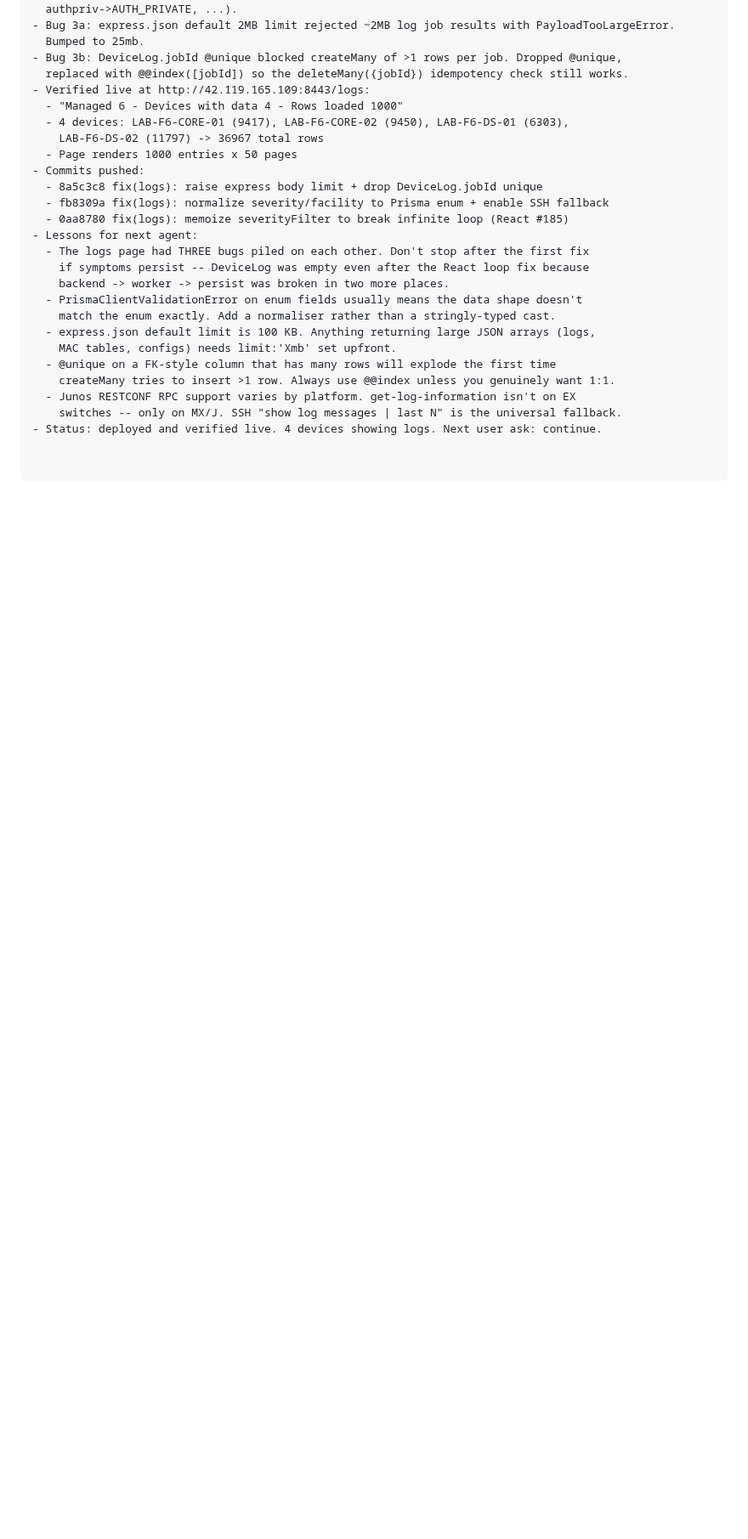
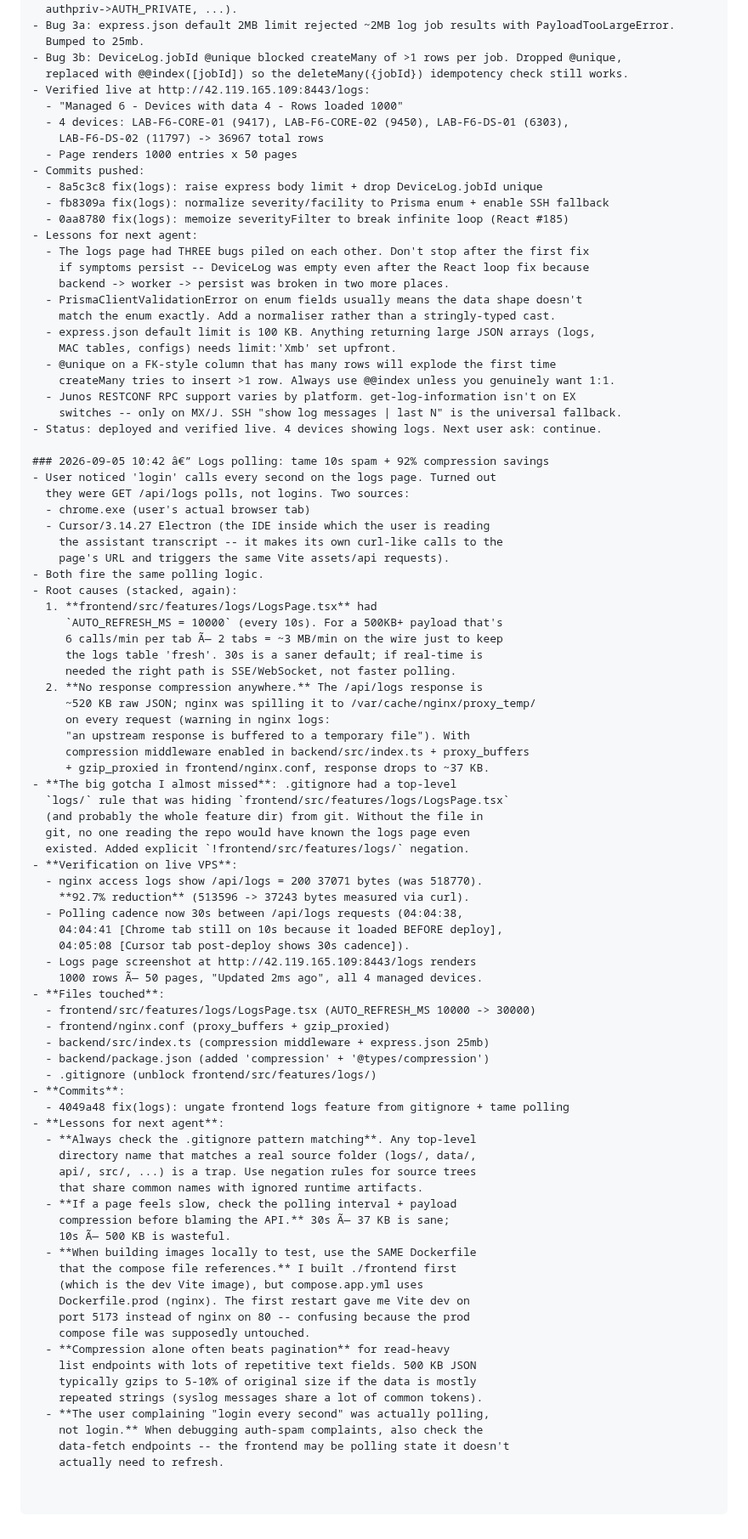
Before and after one commit to Sonlak/netconsole, a Markdown page: AGENTS.md, the part around the change. Shown at 85% size. GitHub-like rendering; blank space fills up the shorter version.

Commit message:
docs(agents): log polling + gitignore + compression session

```diff
--- a/AGENTS.md
+++ b/AGENTS.md
@@ -1067,3 +1067,67 @@ pm run build exit 0 — typecheck is necessary
   - Junos RESTCONF RPC support varies by platform. get-log-information isn't on EX
     switches -- only on MX/J. SSH "show log messages | last N" is the universal fallback.
 - Status: deployed and verified live. 4 devices showing logs. Next user ask: continue.
+
+### 2026-09-05 10:42 â€” Logs polling: tame 10s spam + 92% compression savings
+- User noticed 'login' calls every second on the logs page. Turned out
+  they were GET /api/logs polls, not logins. Two sources:
+  - chrome.exe (user's actual browser tab)
+  - Cursor/3.14.27 Electron (the IDE inside which the user is reading
+    the assistant transcript -- it makes its own curl-like calls to the
+    page's URL and triggers the same Vite assets/api requests).
+- Both fire the same polling logic.
+- Root causes (stacked, again):
+  1. **frontend/src/features/logs/LogsPage.tsx** had
+     `AUTO_REFRESH_MS = 10000` (every 10s). For a 500KB+ payload that's
+     6 calls/min per tab Ã— 2 tabs = ~3 MB/min on the wire just to keep
+     the logs table 'fresh'. 30s is a saner default; if real-time is
+     needed the right path is SSE/WebSocket, not faster polling.
+  2. **No response compression anywhere.** The /api/logs response is
+     ~520 KB raw JSON; nginx was spilling it to /var/cache/nginx/proxy_temp/
+     on every request (warning in nginx logs:
+     "an upstream response is buffered to a temporary file"). With
+     compression middleware enabled in backend/src/index.ts + proxy_buffers
+     + gzip_proxied in frontend/nginx.conf, response drops to ~37 KB.
+- **The big gotcha I almost missed**: .gitignore had a top-level
+  `logs/` rule that was hiding `frontend/src/features/logs/LogsPage.tsx`
+  (and probably the whole feature dir) from git. Without the file in
+  git, no one reading the repo would have known the logs page even
+  existed. Added explicit `!frontend/src/features/logs/` negation.
+- **Verification on live VPS**:
+  - nginx access logs show /api/logs = 200 37071 bytes (was 518770).
+    **92.7% reduction** (513596 -> 37243 bytes measured via curl).
+  - Polling cadence now 30s between /api/logs requests (04:04:38,
+    04:04:41 [Chrome tab still on 10s because it loaded BEFORE deploy],
+    04:05:08 [Cursor tab post-deploy shows 30s cadence]).
+  - Logs page screenshot at http://42.119.165.109:8443/logs renders
+    1000 rows Ã— 50 pages, "Updated 2ms ago", all 4 managed devices.
+- **Files touched**:
+  - frontend/src/features/logs/LogsPage.tsx (AUTO_REFRESH_MS 10000 -> 30000)
+  - frontend/nginx.conf (proxy_buffers + gzip_proxied)
+  - backend/src/index.ts (compression middleware + express.json 25mb)
+  - backend/package.json (added 'compression' + '@types/compression')
+  - .gitignore (unblock frontend/src/features/logs/)
+- **Commits**:
+  - 4049a48 fix(logs): ungate frontend logs feature from gitignore + tame polling
+- **Lessons for next agent**:
+  - **Always check the .gitignore pattern matching**. Any top-level
+    directory name that matches a real source folder (logs/, data/,
+    api/, src/, ...) is a trap. Use negation rules for source trees
+    that share common names with ignored runtime artifacts.
+  - **If a page feels slow, check the polling interval + payload
+    compression before blaming the API.** 30s Ã— 37 KB is sane;
+    10s Ã— 500 KB is wasteful.
+  - **When building images locally to test, use the SAME Dockerfile
+    that the compose file references.** I built ./frontend first
+    (which is the dev Vite image), but compose.app.yml uses
+    Dockerfile.prod (nginx). The first restart gave me Vite dev on
+    port 5173 instead of nginx on 80 -- confusing because the prod
+    compose file was supposedly untouched.
+  - **Compression alone often beats pagination** for read-heavy
+    list endpoints with lots of repetitive text fields. 500 KB JSON
+    typically gzips to 5-10% of original size if the data is mostly
+    repeated strings (syslog messages share a lot of common tokens).
+  - **The user complaining "login every second" was actually polling,
+    not login.** When debugging auth-spam complaints, also check the
+    data-fetch endpoints -- the frontend may be polling state it doesn't
+    actually need to refresh.
```
